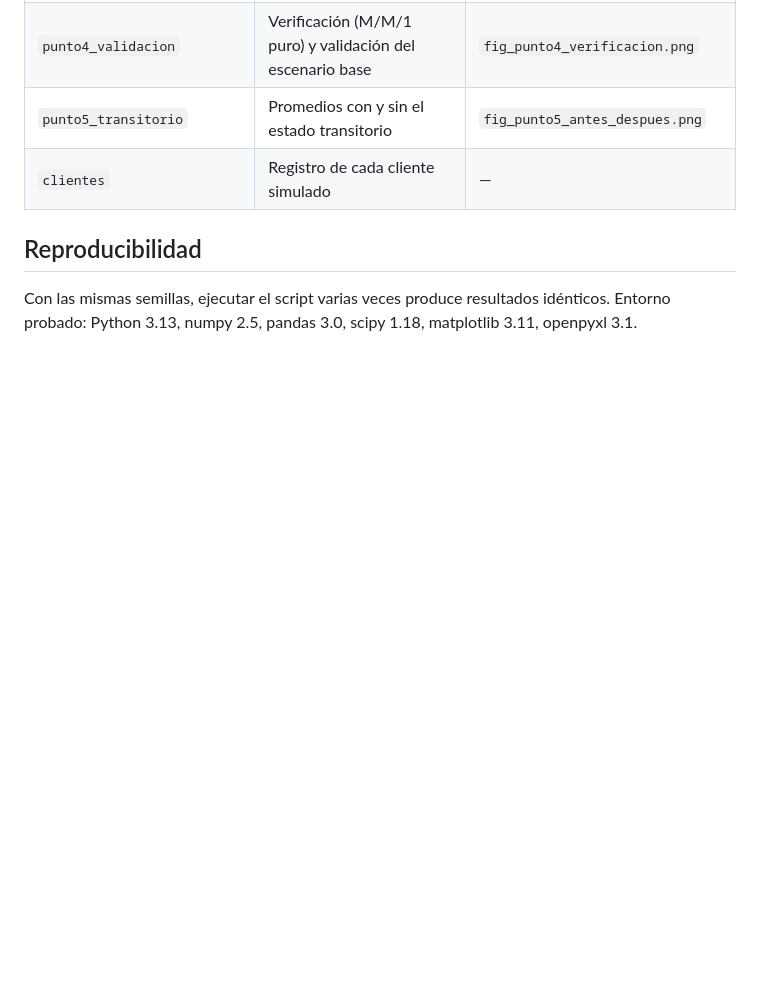
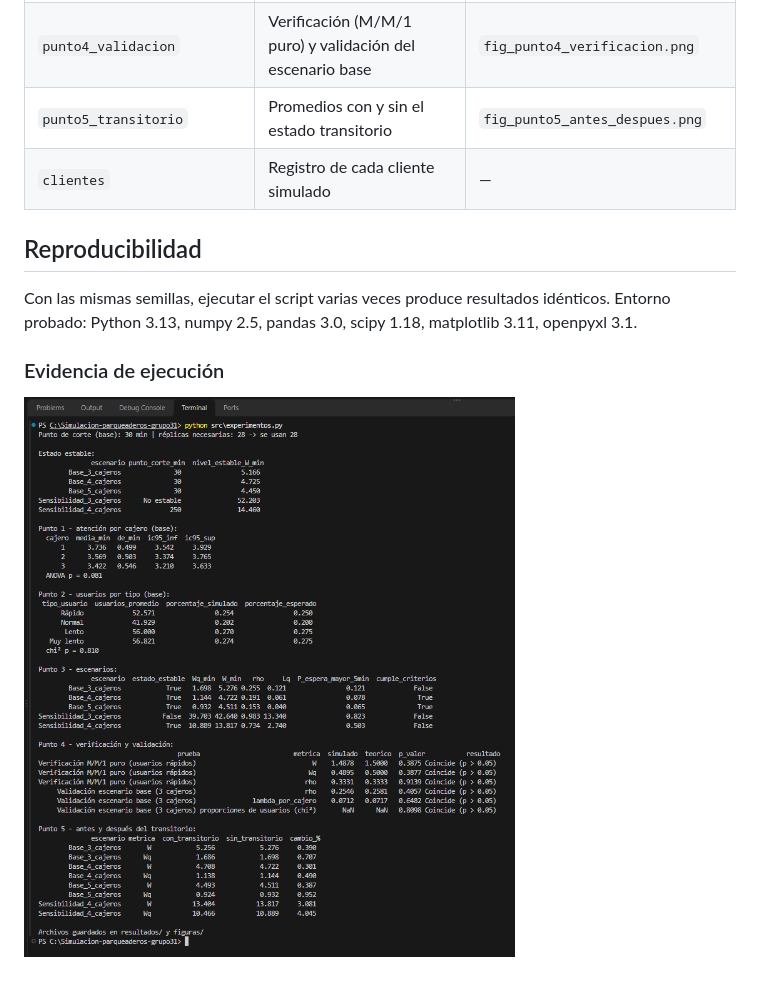
Before and after one commit to sergioagudelo58-rgb/simulacion-parqueaderos-grupo31, a Markdown page: README.md, the part around the change. Drawn GitHub-style; pictures changed too: resultados/ejecucion.png (added); blank space fills up the shorter version.

Commit message:
Evidencia de ejecución

```diff
--- a/README.md
+++ b/README.md
@@ -87,3 +87,7 @@ Todos los tiempos son exponenciales. Cada réplica simula 1000 minutos.
 
 Con las mismas semillas, ejecutar el script varias veces produce resultados idénticos.
 Entorno probado: Python 3.13, numpy 2.5, pandas 3.0, scipy 1.18, matplotlib 3.11, openpyxl 3.1.
+
+### Evidencia de ejecución
+
+![Ejecución del experimento](resultados/ejecucion.png)
```
Also changed, not shown: 1 other file.
